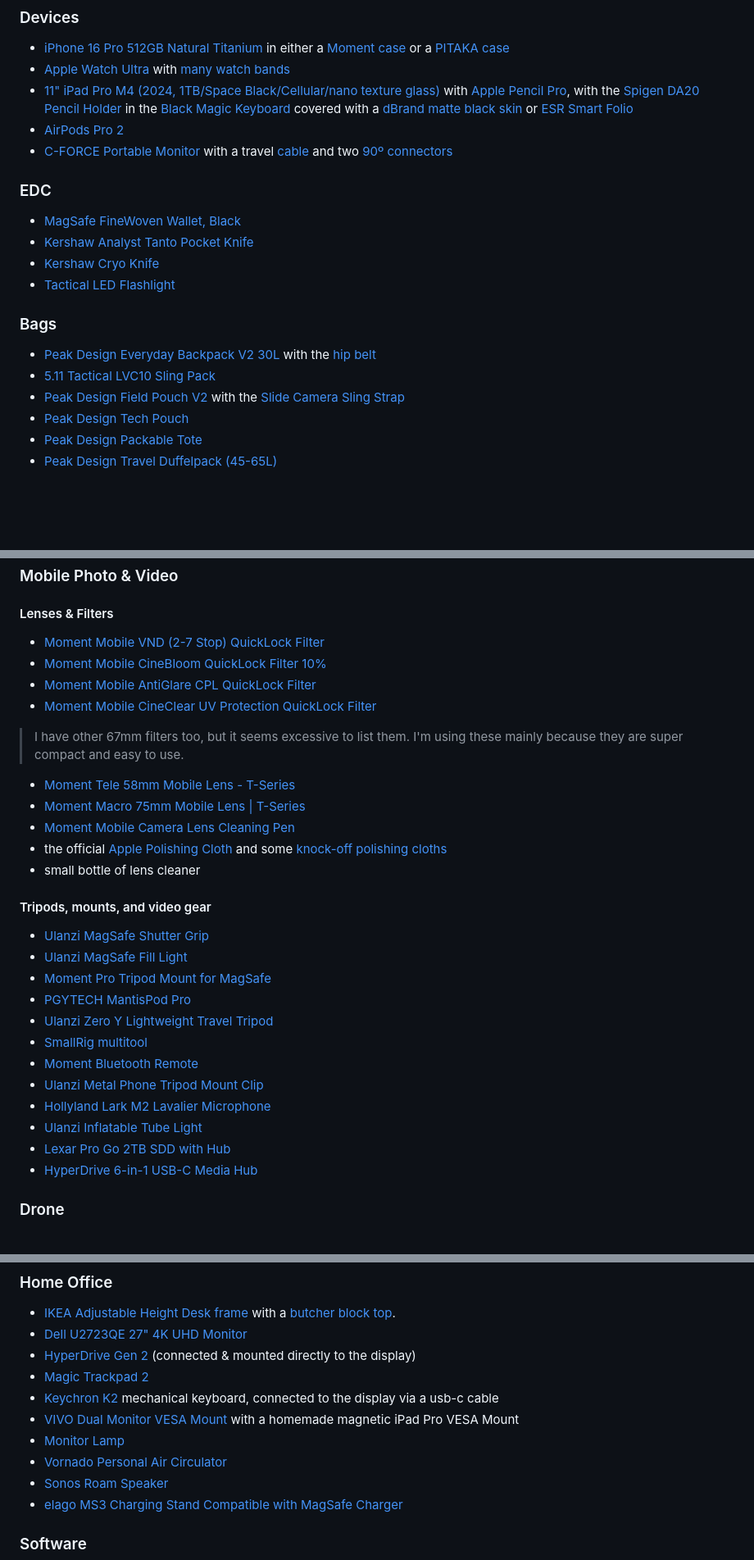
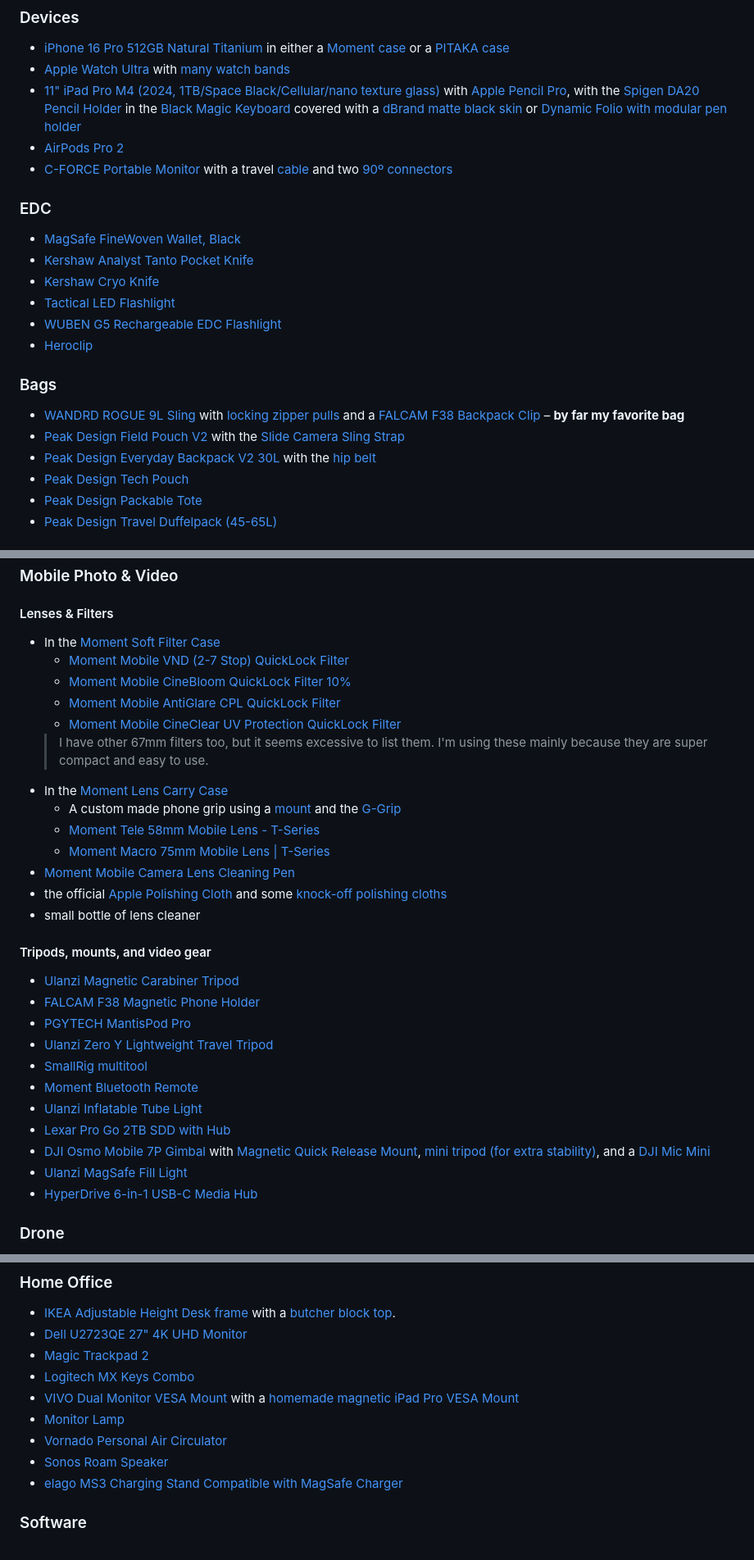
Before and after one commit to nahumck/nahumck.me, a Markdown page: pages/gear.md, 3 parts joined by grey strips. Shown: that part at 82% size. GitHub-like rendering; blank space fills up the shorter version.

Commit message:
Update gear.md
Bunch of gear updates

```diff
--- a/pages/gear.md
+++ b/pages/gear.md
@@ -11,7 +11,7 @@ Here's a list of the main gear I use.[^missed] These items not be for everyone,
 ### Devices
 - [iPhone 16 Pro 512GB Natural Titanium](https://store.apple.com/xc/product/MYMP3LL/A) in either a [Moment case](https://www.shopmoment.com/products/moment-case-for-iphone-16-compatible-with-magsafe?variant=49383505396027) or a [PITAKA case](https://amzn.to/40mh8Wy)
 - [Apple Watch Ultra](https://amzn.to/3YMnoUg) with [many watch bands](https://www.nahumck.me/watch-band-collection/)
-- [11" iPad Pro M4 (2024, 1TB/Space Black/Cellular/nano texture glass)](https://store.apple.com/xc/product/MWRP3LL/A) with [Apple Pencil Pro](https://store.apple.com/xc/product/MX2D3AM/A), with the [Spigen DA20 Pencil Holder](https://amzn.to/3LXIDNH) in the [Black Magic Keyboard](https://store.apple.com/xc/product/MWR23LL/A) covered with a [dBrand matte black skin](https://dbrand.com/shop/skins/magic-keyboard-for-ipad-pro-11-m4-skins) or [ESR Smart Folio](https://amzn.to/44Vbtqy)
+- [11" iPad Pro M4 (2024, 1TB/Space Black/Cellular/nano texture glass)](https://store.apple.com/xc/product/MWRP3LL/A) with [Apple Pencil Pro](https://store.apple.com/xc/product/MX2D3AM/A), with the [Spigen DA20 Pencil Holder](https://amzn.to/3LXIDNH) in the [Black Magic Keyboard](https://store.apple.com/xc/product/MWR23LL/A) covered with a [dBrand matte black skin](https://dbrand.com/shop/skins/magic-keyboard-for-ipad-pro-11-m4-skins) or [Dynamic Folio with modular pen holder](https://www.moft.us/products/dynamic-folio?variant=41648184164439)
 - [AirPods Pro 2](https://amzn.to/3BzHlXI)
 - [C-FORCE Portable Monitor](https://amzn.to/3WCcnTu) with a travel [cable](https://amzn.to/3C2BHui) and two [90º connectors](https://amzn.to/3BZnFJV)
 
@@ -20,11 +20,13 @@ Here's a list of the main gear I use.[^missed] These items not be for everyone,
 - [Kershaw Analyst Tanto Pocket Knife](https://amzn.to/3DawPmV)
 - [Kershaw Cryo Knife](https://amzn.to/43lgJBG)
 - [Tactical LED Flashlight](https://amzn.to/3WlBt9N)
+- [WUBEN G5 Rechargeable EDC Flashlight](https://amzn.to/4ejjBGo)
+- [Heroclip ](https://amzn.to/43UhDIT)
 
 ### Bags
+- [WANDRD ROGUE 9L Sling](https://amzn.to/3ZIp17E) with [locking zipper pulls](https://amzn.to/3G9bmQg) and a [FALCAM F38 Backpack Clip](https://amzn.to/4lfAvaS) – **by far my favorite bag**
+- [Peak Design Field Pouch V2](https://www.peakdesign.com/products/field-pouch/?variant=39360874741837) with the [Slide Camera Sling Strap](https://www.peakdesign.com/products/slide)
 - [Peak Design Everyday Backpack V2 30L](https://www.peakdesign.com/products/everyday-backpack) with the [hip belt](https://www.peakdesign.com/products/everyday-hip-belt)
-- [5.11 Tactical LVC10 Sling Pack](https://www.511tactical.com/lvc10-sling-pack-2-0.html)
-- [Peak Design Field Pouch V2](https://www.peakdesign.com/products/field-pouch/?variant=39360874741837) with the [Slide Camera Sling Strap](https://www.peakdesign.com/products/slide)
 - [Peak Design Tech Pouch](https://www.peakdesign.com/products/tech-pouch)
 - [Peak Design Packable Tote](https://www.peakdesign.com/products/packable-tote)
 - [Peak Design Travel Duffelpack (45-65L)](https://www.peakdesign.com/products/travel-duffelpack)
@@ -45,28 +47,30 @@ Here's a list of the main gear I use.[^missed] These items not be for everyone,
 
 ### Mobile Photo & Video
 #### Lenses & Filters
-- [Moment Mobile VND (2-7 Stop) QuickLock Filter](https://www.shopmoment.com/products/vnd-2-7-stop-quicklock-filter-for-iphone-15-pro-pro-max?variant=49452978438459)
-- [Moment Mobile CineBloom QuickLock Filter 10%](https://www.shopmoment.com/products/cinebloom-quicklock-filter-for-iphone-15-pro-pro-max?variant=49452977815867)
-- [Moment Mobile AntiGlare CPL QuickLock Filter](https://www.shopmoment.com/products/moment-antiglare-cpl-quick-lock-filter-for-iphone-15-16?variant=49452976472379)
-- [Moment Mobile CineClear UV Protection QuickLock Filter](https://www.shopmoment.com/products/moment-cineclear-uv-quick-lock-filter-for-iphone-15-16-pro?variant=49452977979707)
-> I have other 67mm filters too, but it seems excessive to list them. I'm using these mainly because they are super compact and easy to use.
-- [Moment Tele 58mm Mobile Lens - T-Series](https://www.shopmoment.com/products/58mm-tele-lens?variant=48040445182267)
-- [Moment Macro 75mm Mobile Lens | T-Series](https://www.shopmoment.com/products/75mm-macro-mobile-lens-t-series)
+- In the [Moment Soft Filter Case](https://amzn.to/4edswsz)
+	- [Moment Mobile VND (2-7 Stop) QuickLock Filter](https://www.shopmoment.com/products/vnd-2-7-stop-quicklock-filter-for-iphone-15-pro-pro-max?variant=49452978438459)
+	- [Moment Mobile CineBloom QuickLock Filter 10%](https://www.shopmoment.com/products/cinebloom-quicklock-filter-for-iphone-15-pro-pro-max?variant=49452977815867)
+	- [Moment Mobile AntiGlare CPL QuickLock Filter](https://www.shopmoment.com/products/moment-antiglare-cpl-quick-lock-filter-for-iphone-15-16?variant=49452976472379)
+	- [Moment Mobile CineClear UV Protection QuickLock Filter](https://www.shopmoment.com/products/moment-cineclear-uv-quick-lock-filter-for-iphone-15-16-pro?variant=49452977979707)
+	> I have other 67mm filters too, but it seems excessive to list them. I'm using these mainly because they are super compact and easy to use.
+- In the [Moment Lens Carry Case](https://amzn.to/4kUhQBV)
+	- A custom made phone grip using a [mount](https://amzn.to/4eeg9g6) and the [G-Grip](https://ggrip.com)
+	- [Moment Tele 58mm Mobile Lens - T-Series](https://www.shopmoment.com/products/58mm-tele-lens?variant=48040445182267)
+	- [Moment Macro 75mm Mobile Lens | T-Series](https://www.shopmoment.com/products/75mm-macro-mobile-lens-t-series)
 - [Moment Mobile Camera Lens Cleaning Pen](https://www.shopmoment.com/products/lens-pen/lens-pen)
 - the official [Apple Polishing Cloth](https://amzn.to/3YPbjOg) and some [knock-off polishing cloths](https://amzn.to/3GhJ97f)
 - small bottle of lens cleaner
 #### Tripods, mounts, and video gear
-- [Ulanzi MagSafe Shutter Grip](https://amzn.to/3Ur8Dpv)
-- [Ulanzi MagSafe Fill Light](https://amzn.to/40kBAqD)
-- [Moment Pro Tripod Mount for MagSafe](https://www.shopmoment.com/products/moment-pro-tripod-mount-for-magsafe/pro-portrait-landscape)
+- [Ulanzi Magnetic Carabiner Tripod](https://amzn.to/3T1b1SE)
+- [FALCAM F38 Magnetic Phone Holder](https://amzn.to/4lfAvaS)
 - [PGYTECH MantisPod Pro](https://www.bhphotovideo.com/c/product/1645235-REG/pgytech_p_cg_020_mantispod_pro_vlogging_tripod.html)
 - [Ulanzi Zero Y Lightweight Travel Tripod](https://www.ulanzi.com/collections/best-seller/products/ulanzi-coman-lightweight-travel-tripod)
 - [SmallRig multitool](https://amzn.to/3VolB4P)
 - [Moment Bluetooth Remote](https://www.shopmoment.com/products/moment-bluetooth-remote/v2)
-- [Ulanzi Metal Phone Tripod Mount Clip](https://www.ulanzi.com/collections/phone-tripod-mount/products/ulanzi-st-27-metal-phone-clip)
-- [Hollyland Lark M2 Lavalier Microphone](https://amzn.to/49FwLed)
 - [Ulanzi Inflatable Tube Light](https://amzn.to/3P5AyId)
 - [Lexar Pro Go 2TB SDD with Hub](https://amzn.to/49HSVgb)
+- [DJI Osmo Mobile 7P Gimbal](https://amzn.to/4jXEjg9) with [Magnetic Quick Release Mount](https://amzn.to/44mLklX), [mini tripod (for extra stability)](https://amzn.to/4kRLTKx), and a [DJI Mic Mini](https://amzn.to/4narB0c)
+- [Ulanzi MagSafe Fill Light](https://amzn.to/40kBAqD)
 - [HyperDrive 6-in-1 USB-C Media Hub](https://amzn.to/48DRihQ)
 
 ### Drone
@@ -84,8 +88,7 @@ Here's a list of the main gear I use.[^missed] These items not be for everyone,
 
 - [IKEA Adjustable Height Desk frame](https://www.ikea.com/us/en/p/idasen-sit-stand-underframe-for-table-top-dark-gray-20412175/) with a [butcher block top](https://www.lowes.com/pd/Sparrow-Peak-Acacia-5-ft-x-30-in-Ebony/5001792701).
 - [Dell U2723QE 27" 4K UHD Monitor](https://amzn.to/3QZCTWA)
-- [HyperDrive Gen 2](https://www.indiegogo.com/projects/hyperdrive-gen2-next-generation-usb-c-hub) (connected & mounted directly to the display)
 - [Magic Trackpad 2](https://amzn.to/3zP56Ea)
-- [Keychron K2](https://amzn.to/3rbbmpf) mechanical keyboard, connected to the display via a usb-c cable
-- [VIVO Dual Monitor VESA Mount](https://amzn.to/33Gbgfm) with a homemade magnetic iPad Pro VESA Mount
+- [Logitech MX Keys Combo](https://amzn.to/44oRoKB)
+- [VIVO Dual Monitor VESA Mount](https://amzn.to/33Gbgfm) with a [homemade magnetic iPad Pro VESA Mount](https://nahumck.me/homemade-ipad-pro-magnetic-vesa-mount/)
 - [Monitor Lamp](https://amzn.to/3CYyk5b)
```
Also changed, not shown: other parts of pages/gear.md (+1 -1 lines).
